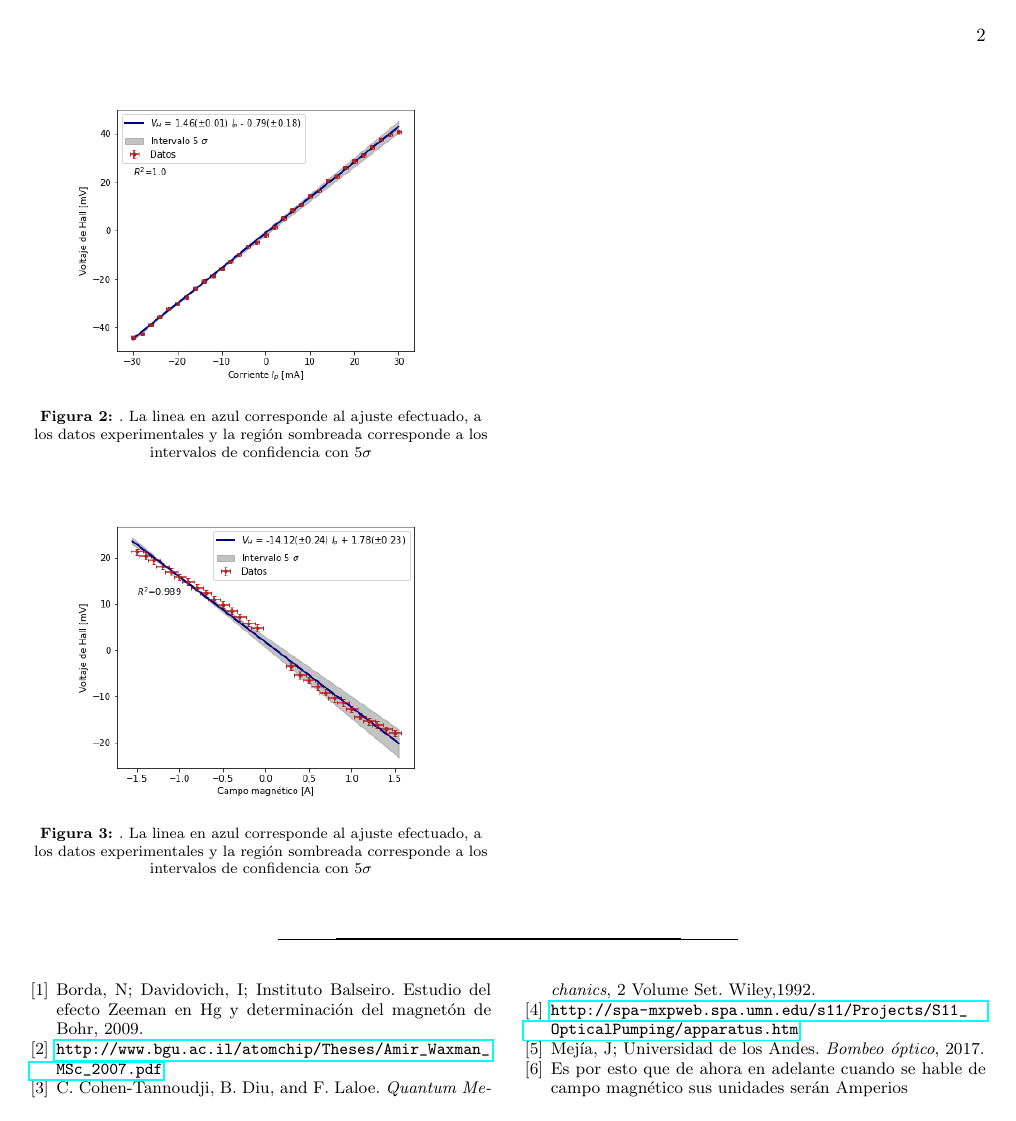
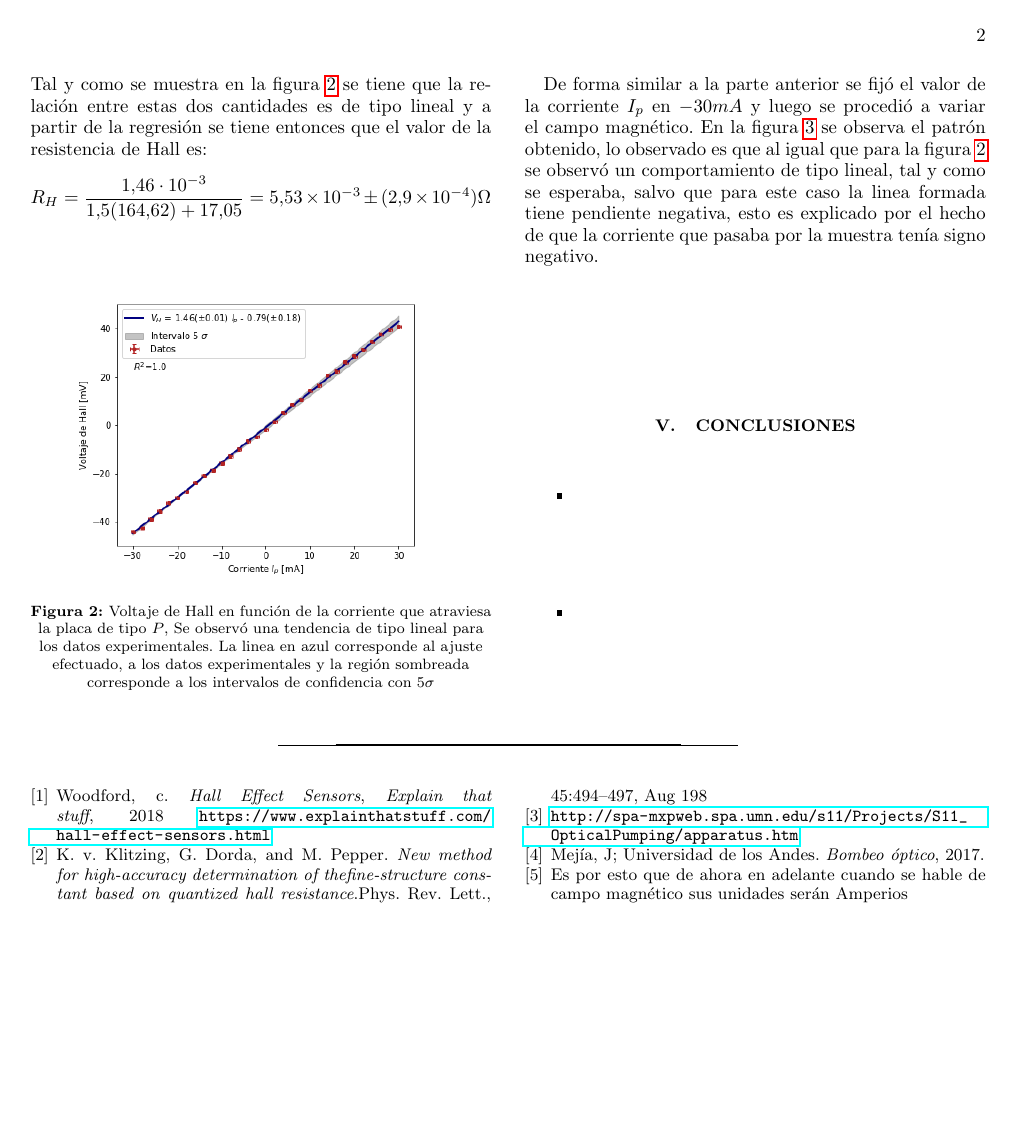
Before and after one commit to jamontanac/Laboratorio-Avanzado, a LaTeX paper (Hall_Effect/Documento/Efecto_Hall.tex): page 2 of 4. Compiled offline with pdfLaTeX.

Commit message:
Update on Overleaf.

```diff
--- a/Hall_Effect/Documento/Efecto_Hall.tex
+++ b/Hall_Effect/Documento/Efecto_Hall.tex
@@ -122,13 +123,16 @@ Tal y como se muestra en la figura \ref{Calibracion}, la relación entre la corr
 \end{figure}
 
 \subsection{Determinación de la resistencia de Hall.}
-Una vez caracterizado el campo magnético en función de la corriente, se fijó el campo magnético en 1.5 A y se analizó el comportamiento entre el voltaje de Hall $V_H$ en función de la corriente que pasaba por el material $I_p$
+Una vez caracterizado el campo magnético en función de la corriente, se fijó el campo magnético en 1.5 A y se analizó el comportamiento entre el voltaje de Hall $V_H$ en función de la corriente que pasaba por el material $I_p$.\\
+Tal y como se muestra en la figura \ref{V_H_vs_I_p} se tiene que la relación entre estas dos cantidades es de tipo lineal y a partir de la regresión se tiene entonces que el valor de la resistencia de Hall es:
+\[R_H=\frac{1.46\cdot 10^{-3}}{1.5(164.62)+17.05}=5.53\times 10^{-3} \pm (2.9\times 10^{-4}) \Omega\]
 \begin{figure}[h]
 \center{\includegraphics[width=0.4\textwidth]
 {../Figuras/Voltaje_hall_ip.png}}
-\caption{\label{V_H_vs_I_p}.  La linea en azul corresponde al ajuste efectuado, a los datos experimentales y la región sombreada corresponde a los intervalos de confidencia con $5\sigma$}
+\caption{\label{V_H_vs_I_p}Voltaje de Hall en función de la corriente que atraviesa la placa de tipo $P$, Se observó una tendencia de tipo lineal para los datos experimentales. La linea en azul corresponde al ajuste efectuado, a los datos experimentales y la región sombreada corresponde a los intervalos de confidencia con $5\sigma$}
 \end{figure}
 
+ De forma similar a la parte anterior se fijó el valor de la corriente $I_p$ en $-30 mA$ y luego se procedió a variar el campo magnético. En la figura \ref{V_H_vs_campo}  se observa el patrón obtenido, lo observado es que al igual que para la figura \ref{V_H_vs_I_p} se observó un comportamiento de tipo lineal, tal y como se esperaba, salvo que para este caso la linea formada tiene pendiente negativa, esto es explicado por el hecho de que la corriente que pasaba por la muestra tenía signo negativo.
 \begin{figure}[h]
 \center{\includegraphics[width=0.4\textwidth]
 {../Figuras/Voltaje_hall_Campo_magnetico.png}}
@@ -178,12 +182,11 @@ Una vez caracterizado el campo magnético en función de la corriente, se fijó
 %Se deben contestar las preguntas planteadas inicialmente o dar las razones por las cuales no es posible hacerlo. Las conclusiones deben ser necesariamente una consecuencia del experimento realizado, es decir que no se deben tocar aspectos que no se hayan expuesto en la sección de resultados y análisis. Si escribe algo que no se encuentra en la sección de resultados y análisis, esto quiere decir que hace falta incluir material en resultados y análisis. Concluir únicamente aspectos pertinentes a su trabajo en el laboratorio; evite generalizaciones que no hablan concretamente de lo que usted hizo o midió.
 
 \begin{thebibliography}{9}
-\bibitem{Zeeman}
-Borda, N; Davidovich, I; Instituto Balseiro. Estudio del efecto Zeeman en Hg y determinación del magnetón de Bohr, 2009.
-\bibitem{teoria de rabi}
-\url{http://www.bgu.ac.il/atomchip/Theses/Amir_Waxman_MSc_2007.pdf}
-\bibitem{cohen}
-C. Cohen-Tannoudji, B. Diu, and F. Laloe. \textit{Quantum Mechanics}, 2 Volume Set. Wiley,1992.
+
+\bibitem{Efecto Hall}
+Woodford, c. \textit{Hall Effect Sensors}, \textit{Explain that stuff}, 2018 \url{https://www.explainthatstuff.com/hall-effect-sensors.html}
+\bibitem{Klitzing}
+ K. v. Klitzing, G. Dorda, and M. Pepper. \textit{New method for high-accuracy determination of thefine-structure constant based on quantized hall resistance}.Phys. Rev. Lett., 45:494–497, Aug 198
 \bibitem{figura_aparato}
 \url{http://spa-mxpweb.spa.umn.edu/s11/Projects/S11_OpticalPumping/apparatus.htm}
 \bibitem{guia optical pumping}
```
Also changed, not shown: Hall_Effect/Documento/Efecto_Hall.tex (7 more changed lines).
